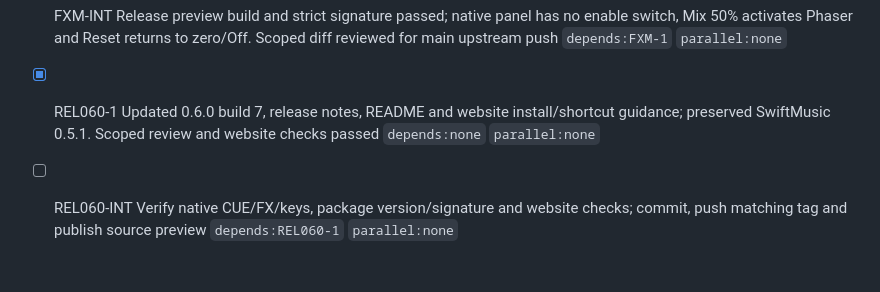
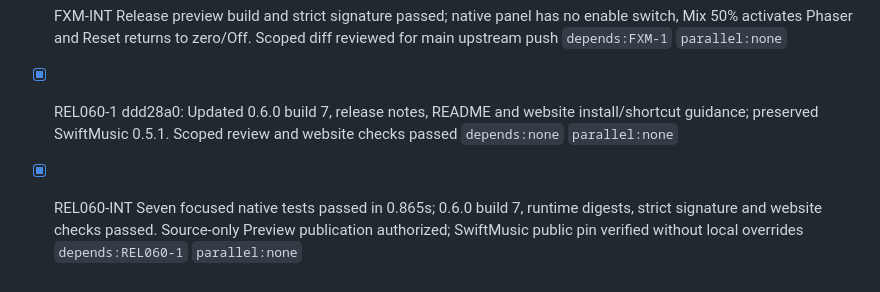
Before and after one commit to 1amageek/MusicPlaygournd, a Markdown page: PROGRESS.md, the part around the change. GitHub-like rendering.

Commit message:
Record 0.6.0 release verification

```diff
--- a/PROGRESS.md
+++ b/PROGRESS.md
@@ -262,5 +262,5 @@
 - [x] FXM-1 Mix solely controls FX activation, initial/reset zero; three native PCM/model tests passed in 0.223s, including zero bypass and A/B isolation `depends:none` `parallel:none`
 - [x] FXM-INT Release preview build and strict signature passed; native panel has no enable switch, Mix 50% activates Phaser and Reset returns to zero/Off. Scoped diff reviewed for main upstream push `depends:FXM-1` `parallel:none`
 
-- [x] REL060-1 Updated 0.6.0 build 7, release notes, README and website install/shortcut guidance; preserved SwiftMusic 0.5.1. Scoped review and website checks passed `depends:none` `parallel:none`
-- [ ] REL060-INT Verify native CUE/FX/keys, package version/signature and website checks; commit, push matching tag and publish source preview `depends:REL060-1` `parallel:none`
+- [x] REL060-1 ddd28a0: Updated 0.6.0 build 7, release notes, README and website install/shortcut guidance; preserved SwiftMusic 0.5.1. Scoped review and website checks passed `depends:none` `parallel:none`
+- [x] REL060-INT Seven focused native tests passed in 0.865s; 0.6.0 build 7, runtime digests, strict signature and website checks passed. Source-only Preview publication authorized; SwiftMusic public pin verified without local overrides `depends:REL060-1` `parallel:none`
```
